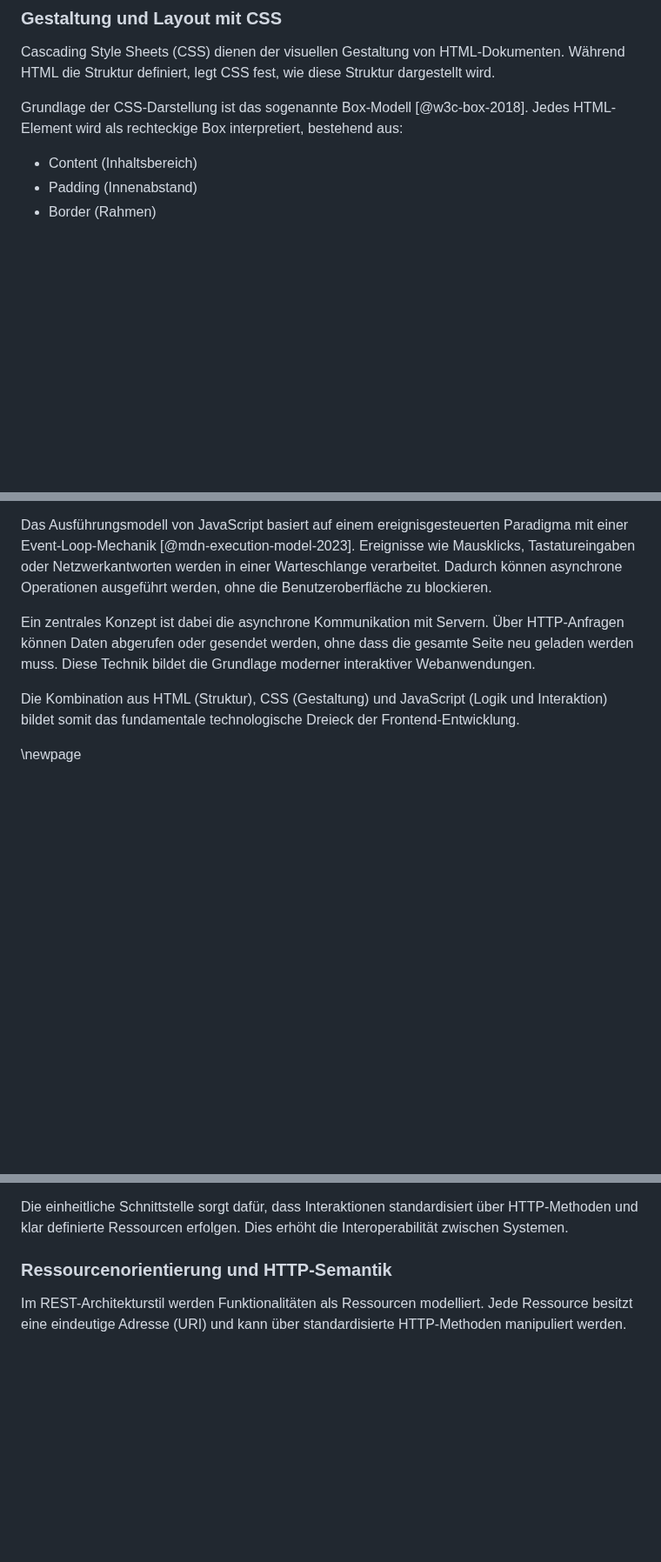
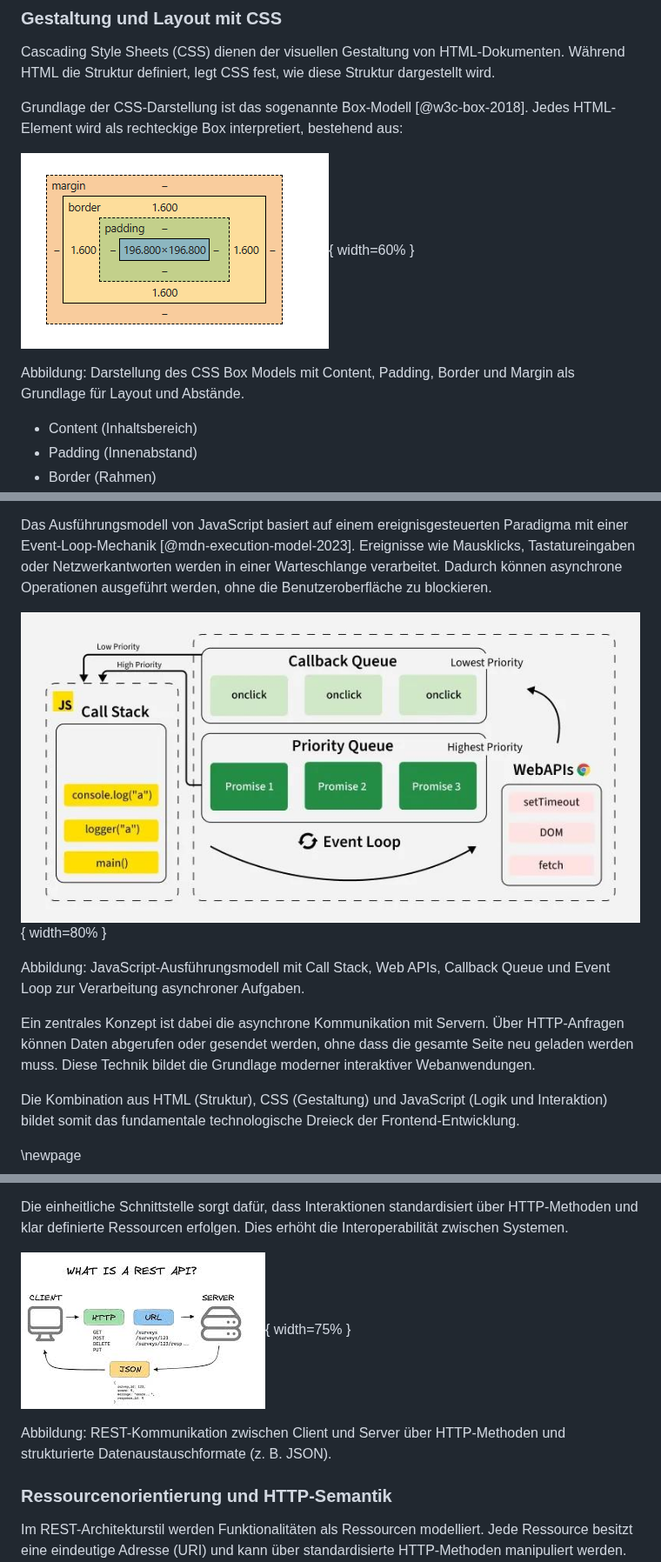
Before and after one commit to DerGuteMann37/DA_2526_Baskettball-Effizienssteigerung-durch-Videoanalyse, a Markdown page: Diplomarbeit/32-ausarbeitung-Dalipovic.md, 3 parts joined by grey strips. Shown at 87% size. GitHub-like rendering; blank space fills up the shorter version.

```diff
--- a/Diplomarbeit/32-ausarbeitung-Dalipovic.md
+++ b/Diplomarbeit/32-ausarbeitung-Dalipovic.md
@@ -87,6 +87,10 @@ Cascading Style Sheets (CSS) dienen der visuellen Gestaltung von HTML-Dokumenten
 
 Grundlage der CSS-Darstellung ist das sogenannte Box-Modell [@w3c-box-2018]. Jedes HTML-Element wird als rechteckige Box interpretiert, bestehend aus:
 
+![CSS Box Model](img/cssBoxModel.png){ width=60% }
+
+Abbildung: Darstellung des CSS Box Models mit Content, Padding, Border und Margin als Grundlage für Layout und Abstände.
+
 - Content (Inhaltsbereich)
 - Padding (Innenabstand)
 - Border (Rahmen)
@@ -115,6 +119,10 @@ JavaScript besitzt Zugriff auf das DOM und kann somit:
 
 Das Ausführungsmodell von JavaScript basiert auf einem ereignisgesteuerten Paradigma mit einer Event-Loop-Mechanik [@mdn-execution-model-2023]. Ereignisse wie Mausklicks, Tastatureingaben oder Netzwerkantworten werden in einer Warteschlange verarbeitet. Dadurch können asynchrone Operationen ausgeführt werden, ohne die Benutzeroberfläche zu blockieren.
 
+![JavaScript Event Loop](img/Event-Loop-in-JavaScript.jpg){ width=80% }
+
+Abbildung: JavaScript-Ausführungsmodell mit Call Stack, Web APIs, Callback Queue und Event Loop zur Verarbeitung asynchroner Aufgaben.
+
 Ein zentrales Konzept ist dabei die asynchrone Kommunikation mit Servern. Über HTTP-Anfragen können Daten abgerufen oder gesendet werden, ohne dass die gesamte Seite neu geladen werden muss. Diese Technik bildet die Grundlage moderner interaktiver Webanwendungen.
 
 Die Kombination aus HTML (Struktur), CSS (Gestaltung) und JavaScript (Logik und Interaktion) bildet somit das fundamentale technologische Dreieck der Frontend-Entwicklung.
@@ -256,6 +268,9 @@ Besonders relevant ist die Zustandslosigkeit. Jede Anfrage enthält alle notwend
 
 Die einheitliche Schnittstelle sorgt dafür, dass Interaktionen standardisiert über HTTP-Methoden und klar definierte Ressourcen erfolgen. Dies erhöht die Interoperabilität zwischen Systemen.
 
+![REST-Kommunikation über HTTP](img/restApiDiagram.jpeg){ width=75% }
+
+Abbildung: REST-Kommunikation zwischen Client und Server über HTTP-Methoden und strukturierte Datenaustauschformate (z. B. JSON).
 
 ### Ressourcenorientierung und HTTP-Semantik
 
```
Also changed, not shown: other parts of Diplomarbeit/32-ausarbeitung-Dalipovic.md (+16 -0 lines).
